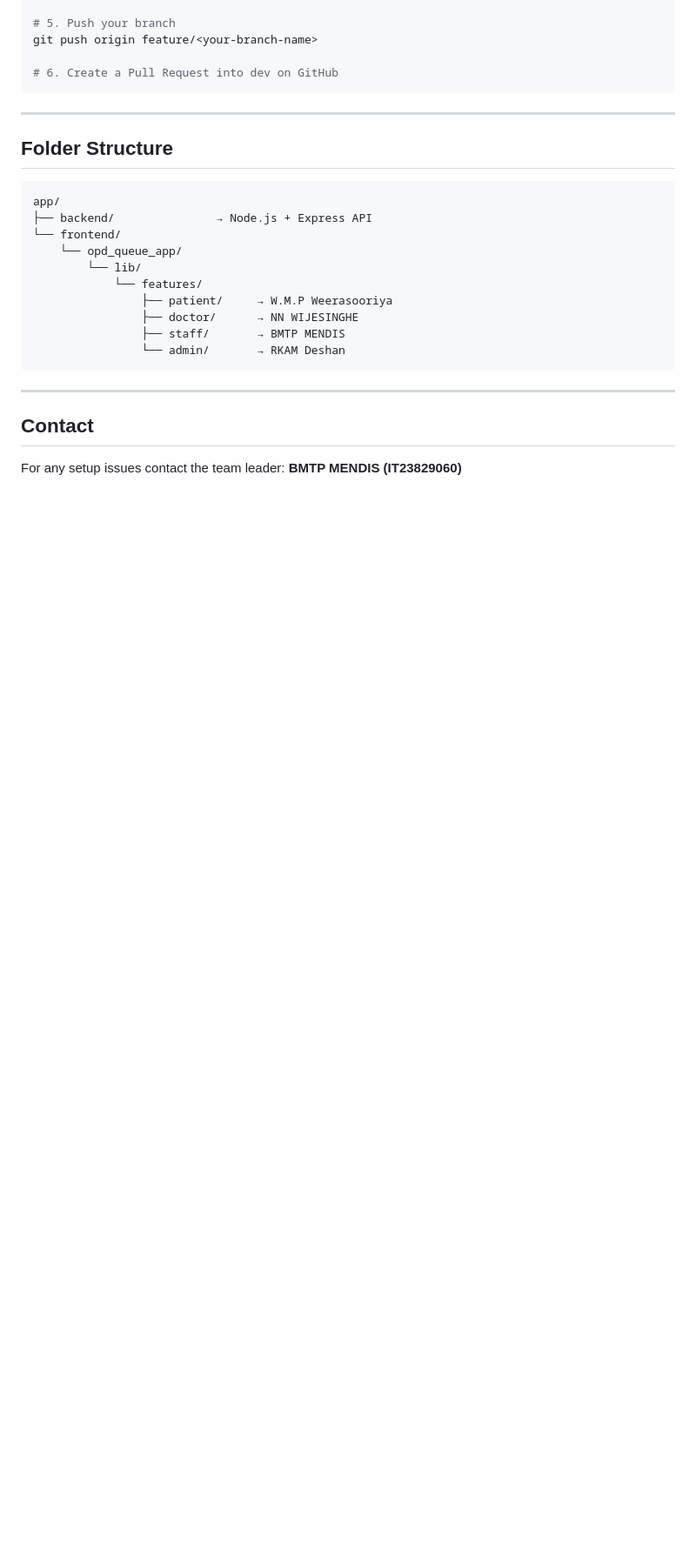
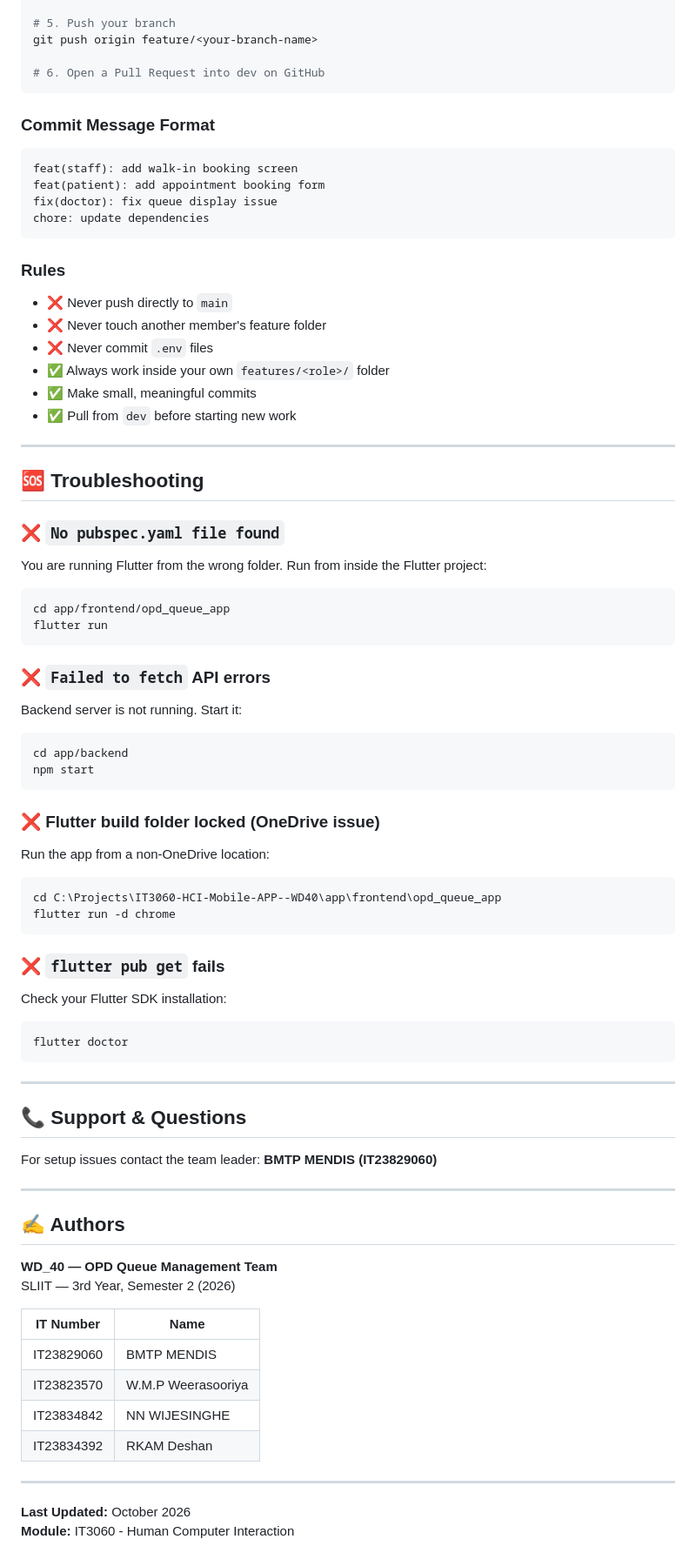
Before and after one commit to Tenu234/IT3060-HCI-Mobile-APP--WD40, a Markdown page: README.md, the part around one of its changes. Shown at 87% size. Drawn GitHub-style; blank space fills up the shorter version.

````diff
--- a/README.md
+++ b/README.md
@@ -119,28 +231,77 @@ git commit -m "feat: your message here"
 # 5. Push your branch
 git push origin feature/<your-branch-name>
 
-# 6. Create a Pull Request into dev on GitHub
+# 6. Open a Pull Request into dev on GitHub
+```
+
+### Commit Message Format
+```
+feat(staff): add walk-in booking screen
+feat(patient): add appointment booking form
+fix(doctor): fix queue display issue
+chore: update dependencies
+```
+
+### Rules
+- ❌ Never push directly to `main`
+- ❌ Never touch another member's feature folder
+- ❌ Never commit `.env` files
+- ✅ Always work inside your own `features/<role>/` folder
+- ✅ Make small, meaningful commits
+- ✅ Pull from `dev` before starting new work
+
+---
+
+## 🆘 Troubleshooting
+
+### ❌ `No pubspec.yaml file found`
+You are running Flutter from the wrong folder. Run from inside the Flutter project:
+```bash
+cd app/frontend/opd_queue_app
+flutter run
+```
+
+### ❌ `Failed to fetch` API errors
+Backend server is not running. Start it:
+```bash
+cd app/backend
+npm start
+```
+
+### ❌ Flutter build folder locked (OneDrive issue)
+Run the app from a non-OneDrive location:
+```bash
+cd C:\Projects\IT3060-HCI-Mobile-APP--WD40\app\frontend\opd_queue_app
+flutter run -d chrome
+```
+
+### ❌ `flutter pub get` fails
+Check your Flutter SDK installation:
+```bash
+flutter doctor
 ```
 
 ---
 
-## Folder Structure
+## 📞 Support & Questions
 
-```
-app/
-├── backend/               → Node.js + Express API
-└── frontend/
-    └── opd_queue_app/
-        └── lib/
-            └── features/
-                ├── patient/     → W.M.P Weerasooriya
-                ├── doctor/      → NN WIJESINGHE
-                ├── staff/       → BMTP MENDIS
-                └── admin/       → RKAM Deshan
-```
+For setup issues contact the team leader: **BMTP MENDIS (IT23829060)**
 
 ---
 
-## Contact
+## ✍️ Authors
 
-For any setup issues contact the team leader: **BMTP MENDIS (IT23829060)**
+**WD_40 — OPD Queue Management Team**
+SLIIT — 3rd Year, Semester 2 (2026)
+
+| IT Number | Name |
+|-----------|------|
+| IT23829060 | BMTP MENDIS |
+| IT23823570 | W.M.P Weerasooriya |
+| IT23834842 | NN WIJESINGHE |
+| IT23834392 | RKAM Deshan |
+
+---
+
+**Last Updated:** October 2026
+**Module:** IT3060 - Human Computer Interaction
````
Also changed, not shown: other parts of README.md (+198 -86 lines).
